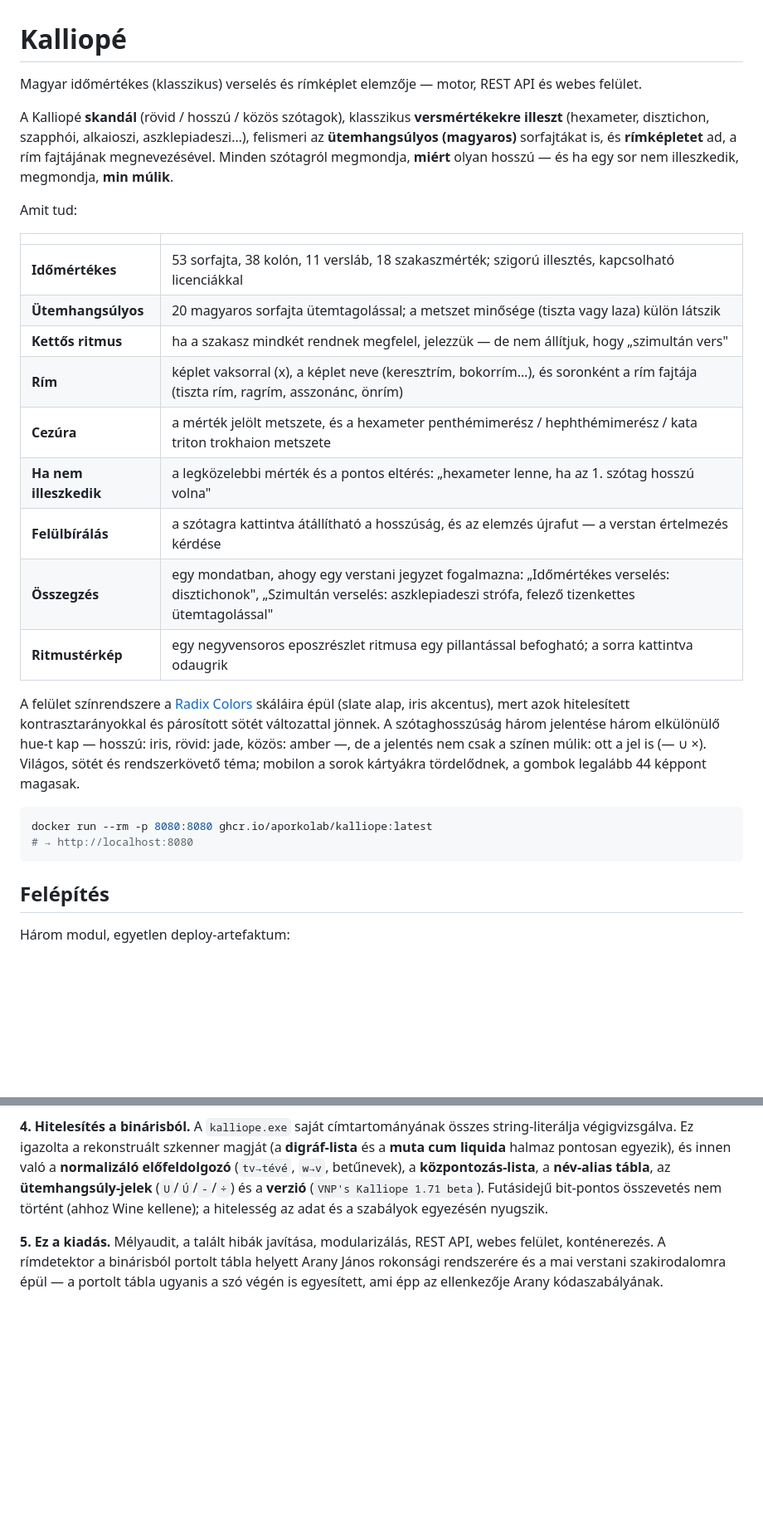
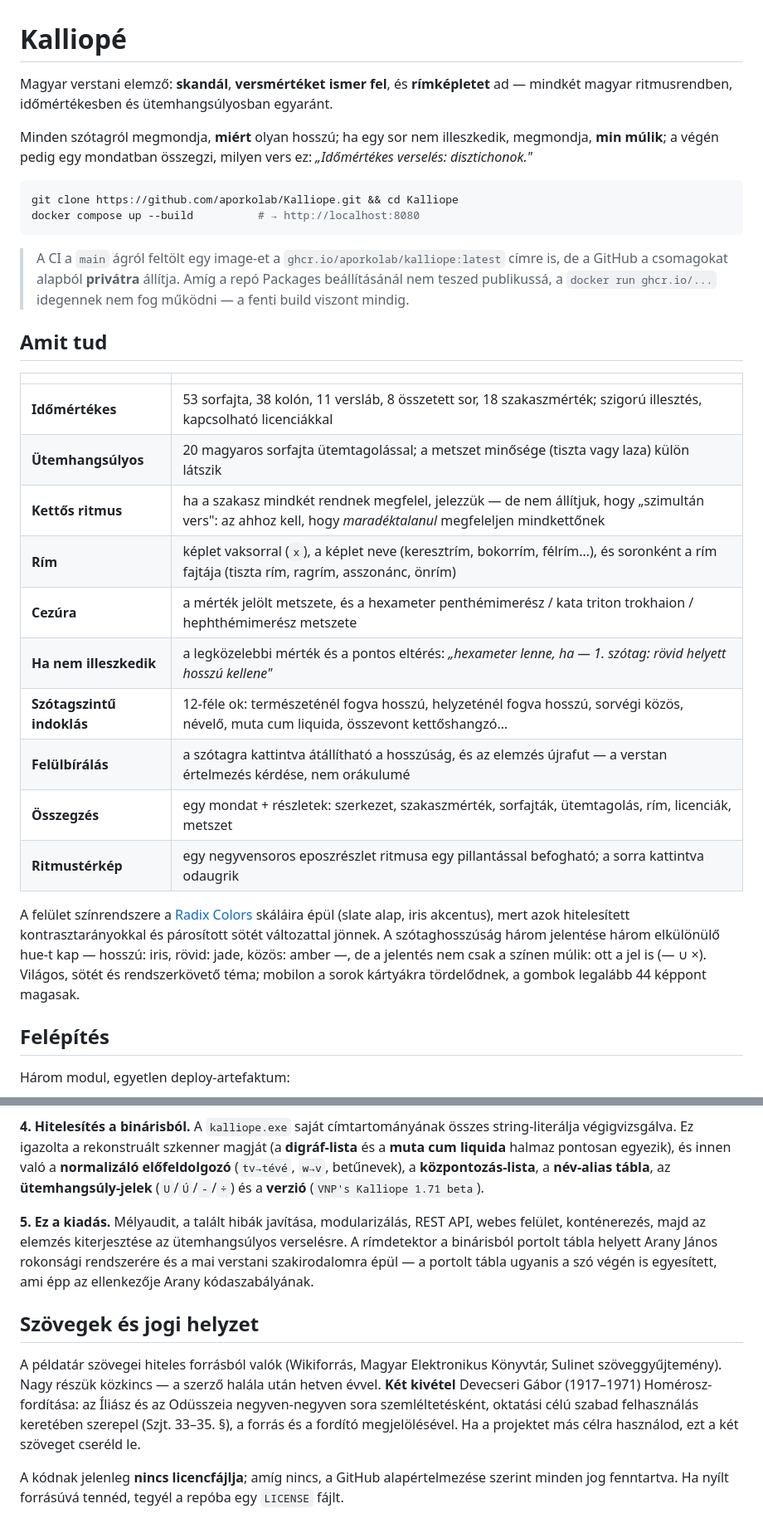
Before and after one commit to aporkolab/Kalliope, a Markdown page: README.md, 2 parts joined by grey strips. Shown at 83% size. Drawn GitHub-style; blank space fills up the shorter version.

````diff
--- a/README.md
+++ b/README.md
@@ -1,25 +1,34 @@
 # Kalliopé
 
-Magyar időmértékes (klasszikus) verselés és rímképlet elemzője — motor, REST API és webes felület.
+Magyar verstani elemző: **skandál**, **versmértéket ismer fel**, és **rímképletet** ad — mindkét
+magyar ritmusrendben, időmértékesben és ütemhangsúlyosban egyaránt.
 
-A Kalliopé **skandál** (rövid / hosszú / közös szótagok), klasszikus **versmértékekre illeszt**
-(hexameter, disztichon, szapphói, alkaioszi, aszklepiadeszi…), felismeri az **ütemhangsúlyos
-(magyaros)** sorfajtákat is, és **rímképletet** ad, a rím fajtájának megnevezésével. Minden
-szótagról megmondja, **miért** olyan hosszú — és ha egy sor nem illeszkedik, megmondja, **min
-múlik**.
+Minden szótagról megmondja, **miért** olyan hosszú; ha egy sor nem illeszkedik, megmondja, **min
+múlik**; a végén pedig egy mondatban összegzi, milyen vers ez: *„Időmértékes verselés:
+disztichonok."*
 
-Amit tud:
+```bash
+git clone https://github.com/aporkolab/Kalliope.git && cd Kalliope
+docker compose up --build          # → http://localhost:8080
+```
+
+> A CI a `main` ágról feltölt egy image-et a `ghcr.io/aporkolab/kalliope:latest` címre is, de a
+> GitHub a csomagokat alapból **privátra** állítja. Amíg a repó Packages beállításánál nem teszed
+> publikussá, a `docker run ghcr.io/...` idegennek nem fog működni — a fenti build viszont mindig.
+
+## Amit tud
 
 | | |
 |---|---|
-| **Időmértékes** | 53 sorfajta, 38 kolón, 11 versláb, 18 szakaszmérték; szigorú illesztés, kapcsolható licenciákkal |
+| **Időmértékes** | 53 sorfajta, 38 kolón, 11 versláb, 8 összetett sor, 18 szakaszmérték; szigorú illesztés, kapcsolható licenciákkal |
 | **Ütemhangsúlyos** | 20 magyaros sorfajta ütemtagolással; a metszet minősége (tiszta vagy laza) külön látszik |
-| **Kettős ritmus** | ha a szakasz mindkét rendnek megfelel, jelezzük — de nem állítjuk, hogy „szimultán vers" |
-| **Rím** | képlet vaksorral (x), a képlet neve (keresztrím, bokorrím…), és soronként a rím fajtája (tiszta rím, ragrím, asszonánc, önrím) |
-| **Cezúra** | a mérték jelölt metszete, és a hexameter penthémimerész / hephthémimerész / kata triton trokhaion metszete |
-| **Ha nem illeszkedik** | a legközelebbi mérték és a pontos eltérés: „hexameter lenne, ha az 1. szótag hosszú volna" |
-| **Felülbírálás** | a szótagra kattintva átállítható a hosszúság, és az elemzés újrafut — a verstan értelmezés kérdése |
-| **Összegzés** | egy mondatban, ahogy egy verstani jegyzet fogalmazna: „Időmértékes verselés: disztichonok", „Szimultán verselés: aszklepiadeszi strófa, felező tizenkettes ütemtagolással" |
+| **Kettős ritmus** | ha a szakasz mindkét rendnek megfelel, jelezzük — de nem állítjuk, hogy „szimultán vers": az ahhoz kell, hogy *maradéktalanul* megfeleljen mindkettőnek |
+| **Rím** | képlet vaksorral (`x`), a képlet neve (keresztrím, bokorrím, félrím…), és soronként a rím fajtája (tiszta rím, ragrím, asszonánc, önrím) |
+| **Cezúra** | a mérték jelölt metszete, és a hexameter penthémimerész / kata triton trokhaion / hephthémimerész metszete |
+| **Ha nem illeszkedik** | a legközelebbi mérték és a pontos eltérés: *„hexameter lenne, ha — 1. szótag: rövid helyett hosszú kellene"* |
+| **Szótagszintű indoklás** | 12-féle ok: természeténél fogva hosszú, helyzeténél fogva hosszú, sorvégi közös, névelő, muta cum liquida, összevont kettőshangzó… |
+| **Felülbírálás** | a szótagra kattintva átállítható a hosszúság, és az elemzés újrafut — a verstan értelmezés kérdése, nem orákulumé |
+| **Összegzés** | egy mondat + részletek: szerkezet, szakaszmérték, sorfajták, ütemtagolás, rím, licenciák, metszet |
 | **Ritmustérkép** | egy negyvensoros eposzrészlet ritmusa egy pillantással befogható; a sorra kattintva odaugrik |
 
 A felület színrendszere a [Radix Colors](https://www.radix-ui.com/colors) skáláira épül (slate alap,
@@ -27,11 +36,6 @@ iris akcentus), mert azok hitelesített kontrasztarányokkal és párosított s
 A szótaghosszúság három jelentése három elkülönülő hue-t kap — hosszú: iris, rövid: jade, közös:
 amber —, de a jelentés nem csak a színen múlik: ott a jel is (— ∪ ×). Világos, sötét és
 rendszerkövető téma; mobilon a sorok kártyákra tördelődnek, a gombok legalább 44 képpont magasak.
-
-```bash
-docker run --rm -p 8080:8080 ghcr.io/aporkolab/kalliope:latest
-# → http://localhost:8080
-```
 
 ## Felépítés
 
@@ -248,10 +306,20 @@ nincs mögötte adatbázis: a kánon a forrásban él, típusos adatként.
 végigvizsgálva. Ez igazolta a rekonstruált szkenner magját (a **digráf-lista** és a **muta cum
 liquida** halmaz pontosan egyezik), és innen való a **normalizáló előfeldolgozó** (`tv→tévé`,
 `w→v`, betűnevek), a **központozás-lista**, a **név-alias tábla**, az **ütemhangsúly-jelek**
-(`U`/`Ú`/`-`/`÷`) és a **verzió** (`VNP's Kalliope 1.71 beta`). Futásidejű bit-pontos összevetés
-nem történt (ahhoz Wine kellene); a hitelesség az adat és a szabályok egyezésén nyugszik.
+(`U`/`Ú`/`-`/`÷`) és a **verzió** (`VNP's Kalliope 1.71 beta`).
 
 **5. Ez a kiadás.** Mélyaudit, a talált hibák javítása, modularizálás, REST API, webes felület,
-konténerezés. A rímdetektor a binárisból portolt tábla helyett Arany János rokonsági rendszerére és
-a mai verstani szakirodalomra épül — a portolt tábla ugyanis a szó végén is egyesített, ami épp az
-ellenkezője Arany kódaszabályának.
+konténerezés, majd az elemzés kiterjesztése az ütemhangsúlyos verselésre. A rímdetektor a binárisból
+portolt tábla helyett Arany János rokonsági rendszerére és a mai verstani szakirodalomra épül — a
+portolt tábla ugyanis a szó végén is egyesített, ami épp az ellenkezője Arany kódaszabályának.
+
+## Szövegek és jogi helyzet
+
+A példatár szövegei hiteles forrásból valók (Wikiforrás, Magyar Elektronikus Könyvtár, Sulinet
+szöveggyűjtemény). Nagy részük közkincs — a szerző halála után hetven évvel. **Két kivétel**
+Devecseri Gábor (1917–1971) Homérosz-fordítása: az Íliász és az Odüsszeia negyven-negyven sora
+szemléltetésként, oktatási célú szabad felhasználás keretében szerepel (Szjt. 33–35. §), a forrás és
+a fordító megjelölésével. Ha a projektet más célra használod, ezt a két szöveget cseréld le.
+
+A kódnak jelenleg **nincs licencfájlja**; amíg nincs, a GitHub alapértelmezése szerint minden jog
+fenntartva. Ha nyílt forrásúvá tennéd, tegyél a repóba egy `LICENSE` fájlt.
````
Also changed, not shown: other parts of README.md (+102 -48 lines).
